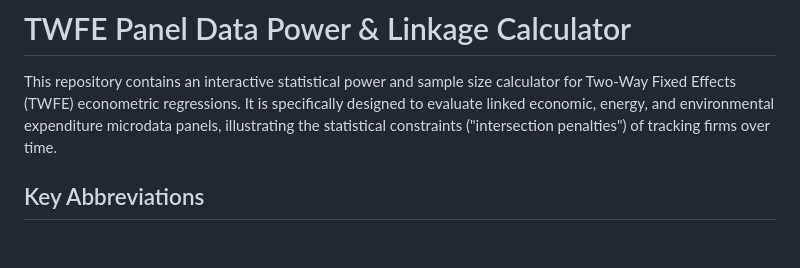
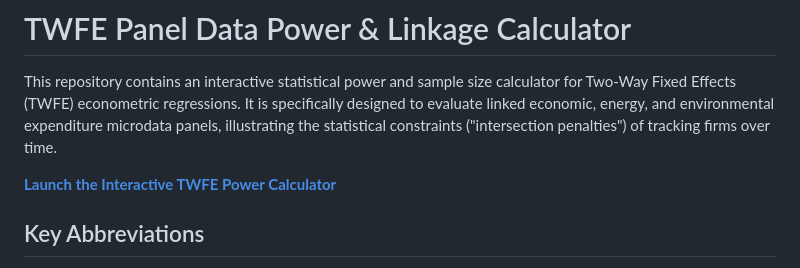
Before and after one commit to MichaelWillox/twfe-power-calculator, a Markdown page: README.md, the part around the change. Rendered like a GitHub page; blank space fills up the shorter version.

Commit message:
Add link to tool

```diff
--- a/README.md
+++ b/README.md
@@ -1,6 +1,8 @@
 # TWFE Panel Data Power & Linkage Calculator
 
 This repository contains an interactive statistical power and sample size calculator for Two-Way Fixed Effects (TWFE) econometric regressions. It is specifically designed to evaluate linked economic, energy, and environmental expenditure microdata panels, illustrating the statistical constraints ("intersection penalties") of tracking firms over time.
+
+**[Launch the Interactive TWFE Power Calculator](https://michaelwillox.github.io/twfe-power-calculator/)**
 
 ## Key Abbreviations
 * **TWFE (Two-Way Fixed Effects):** An econometric panel data model that controls for both unobserved unit-specific traits (e.g., firm fixed effects) and time-specific shocks (e.g., year fixed effects).
```
